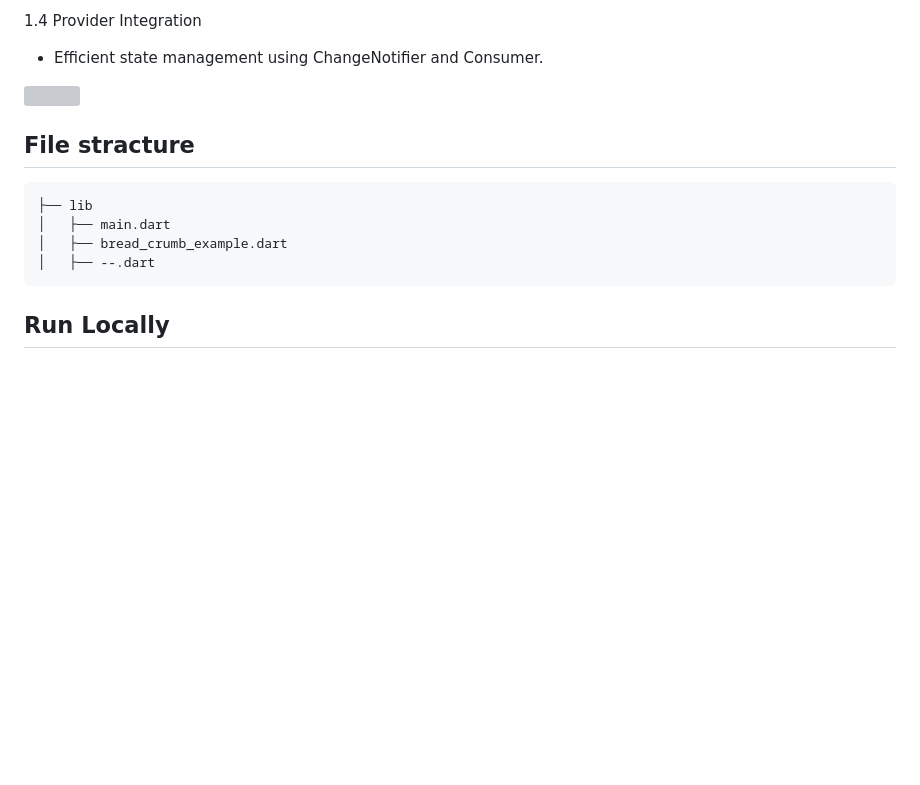
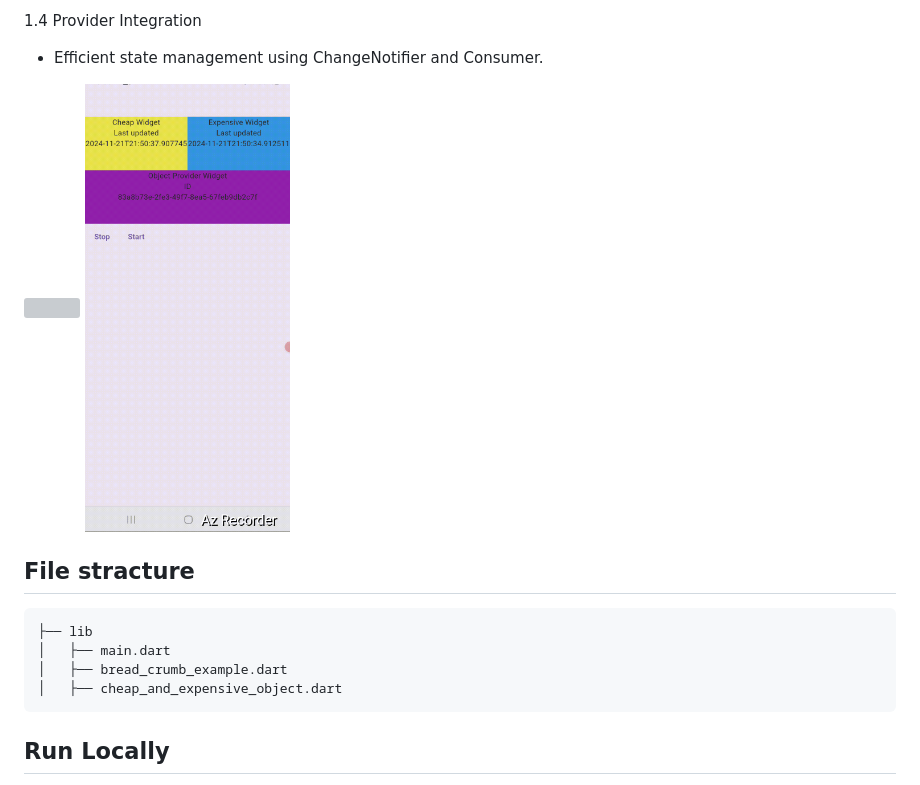
Before and after one commit to abdulawalarif/provider_from_course, a Markdown page: README.md, the part around the change. GitHub-like rendering; pictures changed too: demo/second.gif (added); blank space fills up the shorter version; grey boxes are pictures that could not be loaded.

```diff
--- a/README.md
+++ b/README.md
@@ -23,6 +23,7 @@
 
 
 <a><img src="demo/first.gif" width="200"></a>
+<a><img src="demo/second.gif" width="205"></a>
 
 
 ## File stracture
@@ -30,7 +31,7 @@
     ├── lib
     │   ├── main.dart
     │   ├── bread_crumb_example.dart
-    │   ├── --.dart
+    │   ├── cheap_and_expensive_object.dart
 
 ## Run Locally
 
```
Also changed, not shown: 4 other files.
